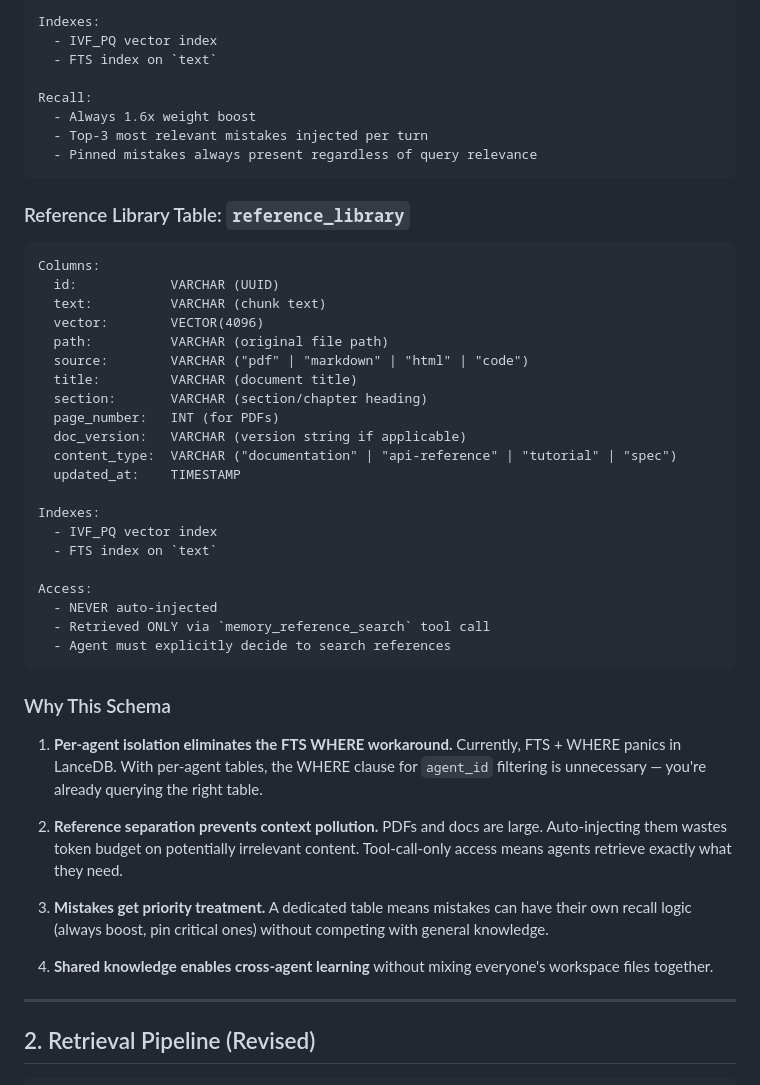
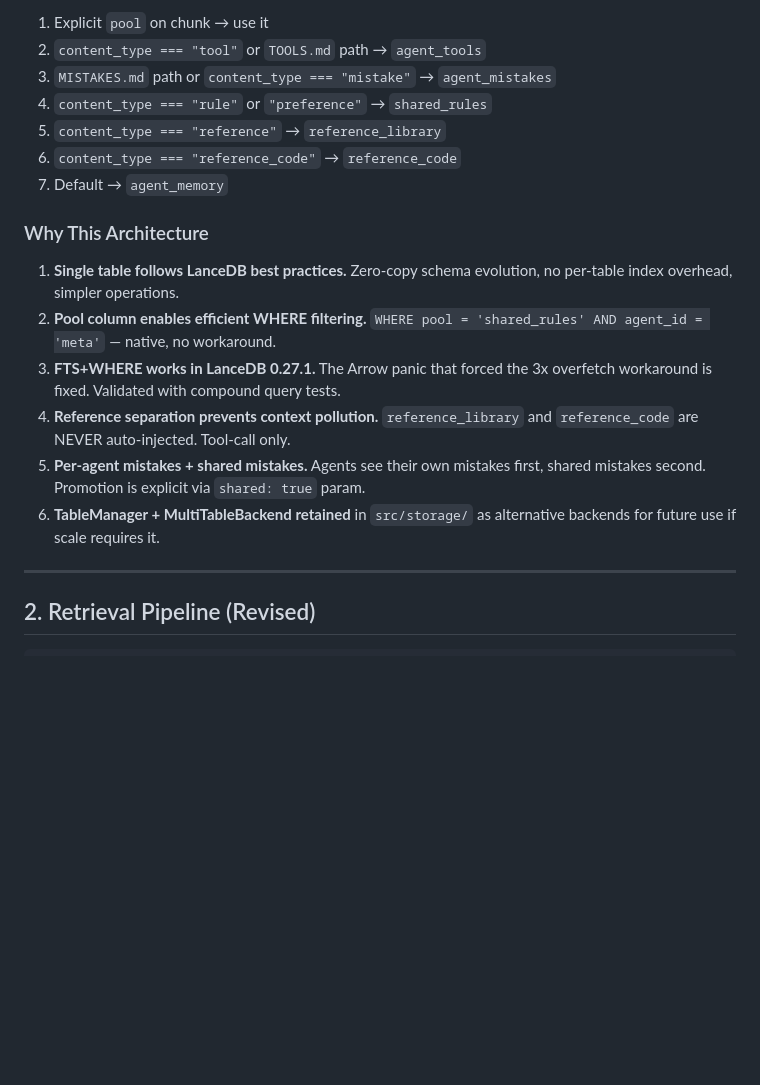
Before and after one commit to kleinpanic/memory-spark, a Markdown page: ARCHITECTURE.md, the part around one of its changes. GitHub-like rendering; blank space fills up the shorter version.

````diff
--- a/ARCHITECTURE.md
+++ b/ARCHITECTURE.md
@@ -82,49 +72,20 @@ Columns:
 
-Indexes:
-  - IVF_PQ vector index
-  - FTS index on `text`
+1. Explicit `pool` on chunk → use it
+2. `content_type === "tool"` or `TOOLS.md` path → `agent_tools`
+3. `MISTAKES.md` path or `content_type === "mistake"` → `agent_mistakes`
+4. `content_type === "rule"` or `"preference"` → `shared_rules`
+5. `content_type === "reference"` → `reference_library`
+6. `content_type === "reference_code"` → `reference_code`
+7. Default → `agent_memory`
 
-Recall:
-  - Always 1.6x weight boost
-  - Top-3 most relevant mistakes injected per turn
-  - Pinned mistakes always present regardless of query relevance
-```
+### Why This Architecture
 
-### Reference Library Table: `reference_library`
-
-```
-Columns:
-  id:            VARCHAR (UUID)
-  text:          VARCHAR (chunk text)
-  vector:        VECTOR(4096)
-  path:          VARCHAR (original file path)
-  source:        VARCHAR ("pdf" | "markdown" | "html" | "code")
-  title:         VARCHAR (document title)
-  section:       VARCHAR (section/chapter heading)
-  page_number:   INT (for PDFs)
-  doc_version:   VARCHAR (version string if applicable)
-  content_type:  VARCHAR ("documentation" | "api-reference" | "tutorial" | "spec")
-  updated_at:    TIMESTAMP
-
-Indexes:
-  - IVF_PQ vector index
-  - FTS index on `text`
-
-Access:
-  - NEVER auto-injected
-  - Retrieved ONLY via `memory_reference_search` tool call
-  - Agent must explicitly decide to search references
-```
-
-### Why This Schema
-
-1. **Per-agent isolation eliminates the FTS WHERE workaround.** Currently, FTS + WHERE panics in LanceDB. With per-agent tables, the WHERE clause for `agent_id` filtering is unnecessary — you're already querying the right table.
-
-2. **Reference separation prevents context pollution.** PDFs and docs are large. Auto-injecting them wastes token budget on potentially irrelevant content. Tool-call-only access means agents retrieve exactly what they need.
-
-3. **Mistakes get priority treatment.** A dedicated table means mistakes can have their own recall logic (always boost, pin critical ones) without competing with general knowledge.
-
-4. **Shared knowledge enables cross-agent learning** without mixing everyone's workspace files together.
+1. **Single table follows LanceDB best practices.** Zero-copy schema evolution, no per-table index overhead, simpler operations.
+2. **Pool column enables efficient WHERE filtering.** `WHERE pool = 'shared_rules' AND agent_id = 'meta'` — native, no workaround.
+3. **FTS+WHERE works in LanceDB 0.27.1.** The Arrow panic that forced the 3x overfetch workaround is fixed. Validated with compound query tests.
+4. **Reference separation prevents context pollution.** `reference_library` and `reference_code` are NEVER auto-injected. Tool-call only.
+5. **Per-agent mistakes + shared mistakes.** Agents see their own mistakes first, shared mistakes second. Promotion is explicit via `shared: true` param.
+6. **TableManager + MultiTableBackend retained** in `src/storage/` as alternative backends for future use if scale requires it.
 
 ---
 
````
Also changed, not shown: other parts of ARCHITECTURE.md (+39 -49 lines).
